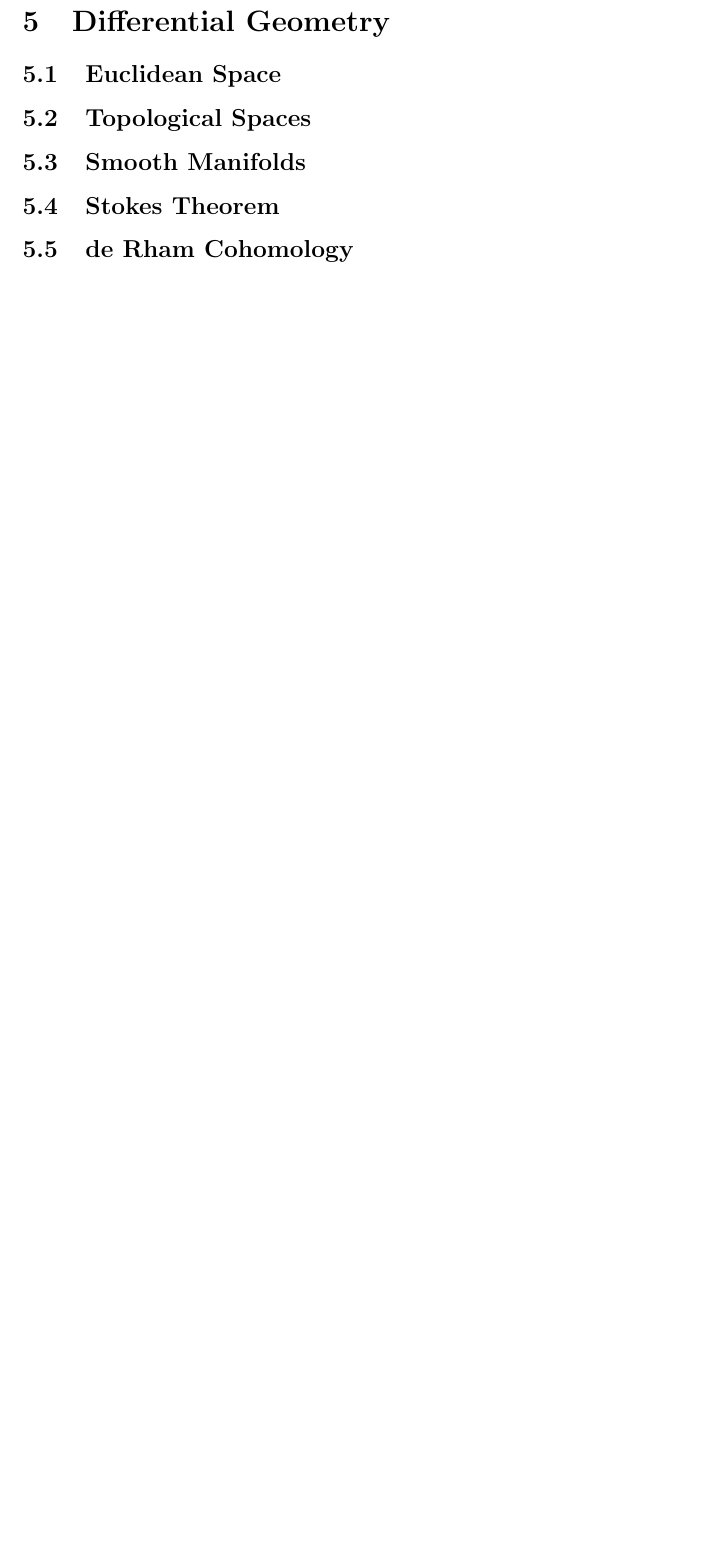
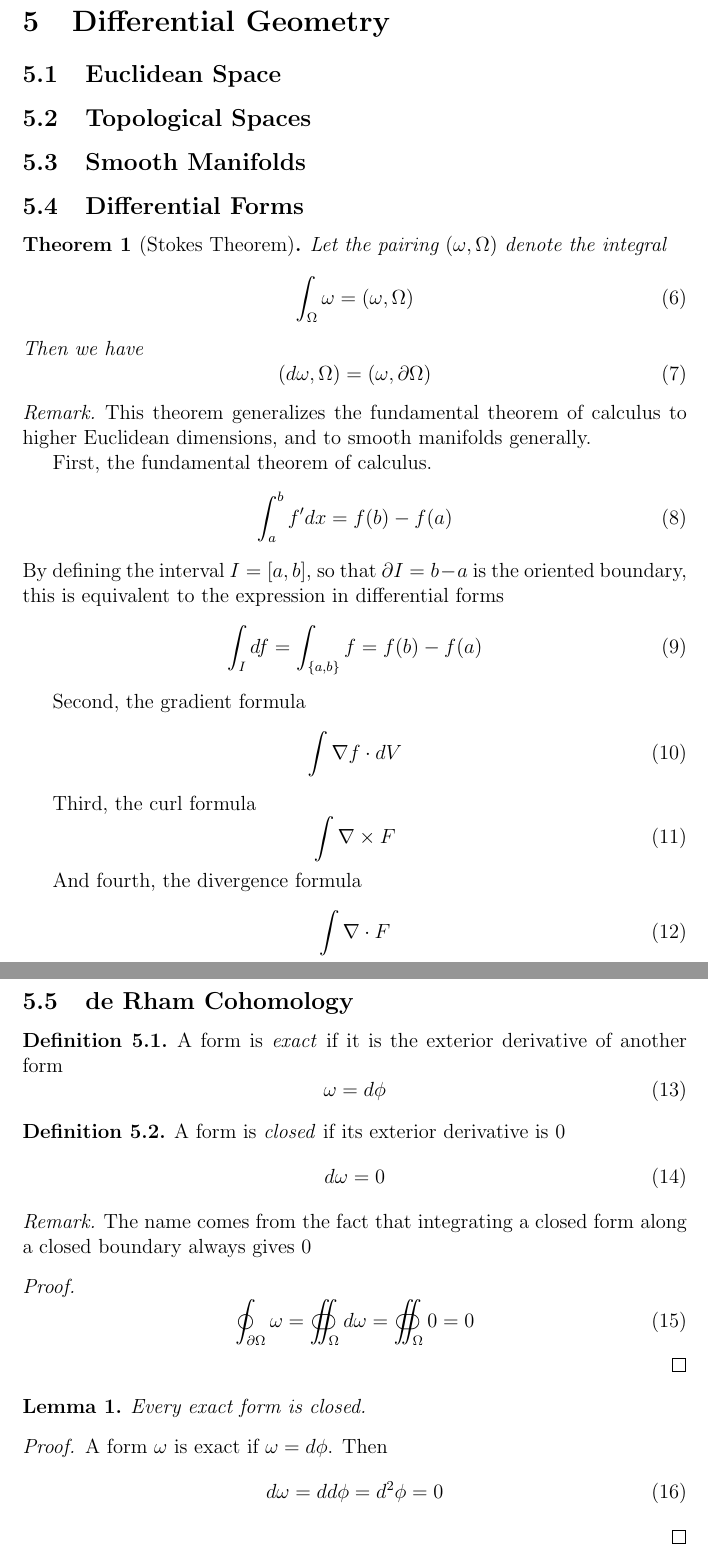
Before and after one commit to rishavzaman/GeoAlgPhysics, a LaTeX document (geoalgphysics.tex): part of page 10 of 10 before the commit and two parts of pages 10 and 11 of 12 after it, the two joined at a grey line, cut so that both start at the same text, the shorter picture padded with empty space. Compiled offline with pdfLaTeX.

Commit message:
Added a bit on differential forms

```diff
--- a/geoalgphysics.tex
+++ b/geoalgphysics.tex
@@ -2,7 +2,7 @@
 \usepackage{amsmath}
 \usepackage{amsfonts}
 \usepackage{amsthm}
-
+\usepackage{esint}
 
 \title{Geometry, Algebra, and Physics}
 \author{Rishav Zaman}
@@ -15,6 +15,12 @@
 
 \theoremstyle{example}
 \newtheorem{example}{Example}
+
+\theoremstyle{theorem}
+\newtheorem{theorem}{Theorem}
+
+\theoremstyle{lemma}
+\newtheorem{lemma}{Lemma}
 
 \def\b#1{\textbf{#1}}
 
@@ -276,9 +286,84 @@ Lie algebras come from the study of Lie groups, or historically, continuous or s
 
 \subsection{Smooth Manifolds}
 
-\subsection{Stokes Theorem}
+\subsection{Differential Forms}
+
+\begin{theorem}[Stokes Theorem]
+	Let the pairing $(\omega,\Omega)$ denote the integral
+	\begin{equation}
+		\int_\Omega\omega = (\omega,\Omega)
+	\end{equation}
+	Then we have
+	\begin{equation}
+		(d\omega,\Omega)=(\omega,\partial\Omega)
+	\end{equation}
+\end{theorem}
+
+\begin{remark}
+	This theorem generalizes the fundamental theorem of calculus to higher Euclidean dimensions, and to smooth manifolds generally.
+
+	First, the fundamental theorem of calculus.
+	\begin{equation}
+		\int_a^bf'dx=f(b)-f(a)
+	\end{equation}
+	By defining the interval $I=[a,b]$, so that $\partial I=b-a$ is the oriented boundary, this is equivalent to the expression in differential forms
+	\begin{equation}
+		\int_Idf=\int_{\{a,b\}}f=f(b)-f(a)
+	\end{equation}
+
+	Second, the gradient formula
+	\begin{equation}
+		\int\nabla f\cdot dV
+	\end{equation}
+
+	Third, the curl formula
+	\begin{equation}
+		\int\nabla\times F
+	\end{equation}
+
+	And fourth, the divergence formula
+	\begin{equation}
+		\int\nabla\cdot F
+	\end{equation}
+\end{remark}
 
 \subsection{de Rham Cohomology}
+
+\begin{definition}
+	A form is \textit{exact} if it is the exterior derivative of another form
+	\begin{equation}
+		\omega=d\phi
+	\end{equation}
+\end{definition}
+
+\begin{definition}
+	A form is \textit{closed} if its exterior derivative is 0
+	\begin{equation}
+		d\omega=0
+	\end{equation}
+\end{definition}
+
+\begin{remark}
+	The name comes from the fact that integrating a closed form along a closed boundary always gives 0
+	\begin{proof}
+		\begin{equation}
+			\oint_{\partial\Omega}\omega = \oiint_\Omega d\omega=\oiint_\Omega 0 = 0
+		\end{equation}
+	\end{proof}
+\end{remark}
+
+\begin{lemma}
+	Every exact form is closed.
+	\begin{proof}
+		A form $\omega$ is exact if $\omega=d\phi$. Then
+		\begin{equation}
+			d\omega=dd\phi=d^2\phi=0
+		\end{equation}
+	\end{proof}
+\end{lemma}
+
+
+
 
 \subsection{Poincare Lemma and Bohm-Aharanov}
 
```
Also changed, not shown: geoalgphysics.pdf, geoalgphysics.tex (4 more changed lines).
